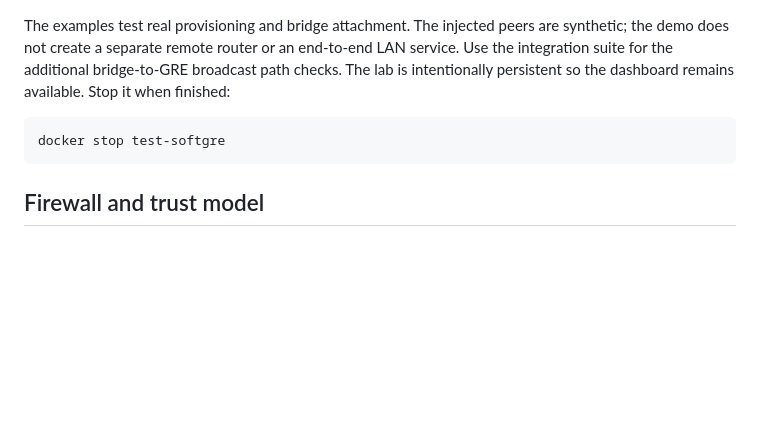
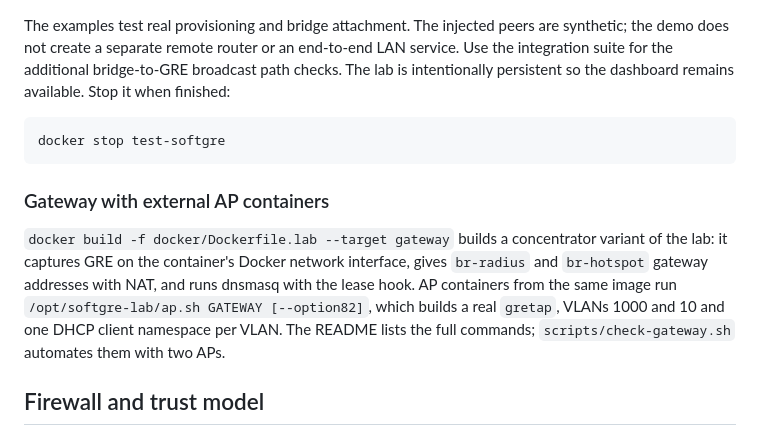
Before and after one commit to jpereira/softgre, a Markdown page: docs/en_US/index.md, the part around the change. GitHub-like rendering; blank space fills up the shorter version.

````diff
--- a/docs/en_US/index.md
+++ b/docs/en_US/index.md
@@ -421,6 +421,15 @@ is intentionally persistent so the dashboard remains available. Stop it when fin
 docker stop test-softgre
 ```
 
+### Gateway with external AP containers
+
+`docker build -f docker/Dockerfile.lab --target gateway` builds a concentrator variant of
+the lab: it captures GRE on the container's Docker network interface, gives `br-radius`
+and `br-hotspot` gateway addresses with NAT, and runs dnsmasq with the lease hook. AP
+containers from the same image run `/opt/softgre-lab/ap.sh GATEWAY [--option82]`, which
+builds a real `gretap`, VLANs 1000 and 10 and one DHCP client namespace per VLAN. The
+README lists the full commands; `scripts/check-gateway.sh` automates them with two APs.
+
 ## Firewall and trust model
 
 SoftGRE owns the `SOFTGRE_IN` and `SOFTGRE_OUT` ebtables chains. It adds FORWARD jumps
````
Also changed, not shown: README.md (+64 -0 lines).
